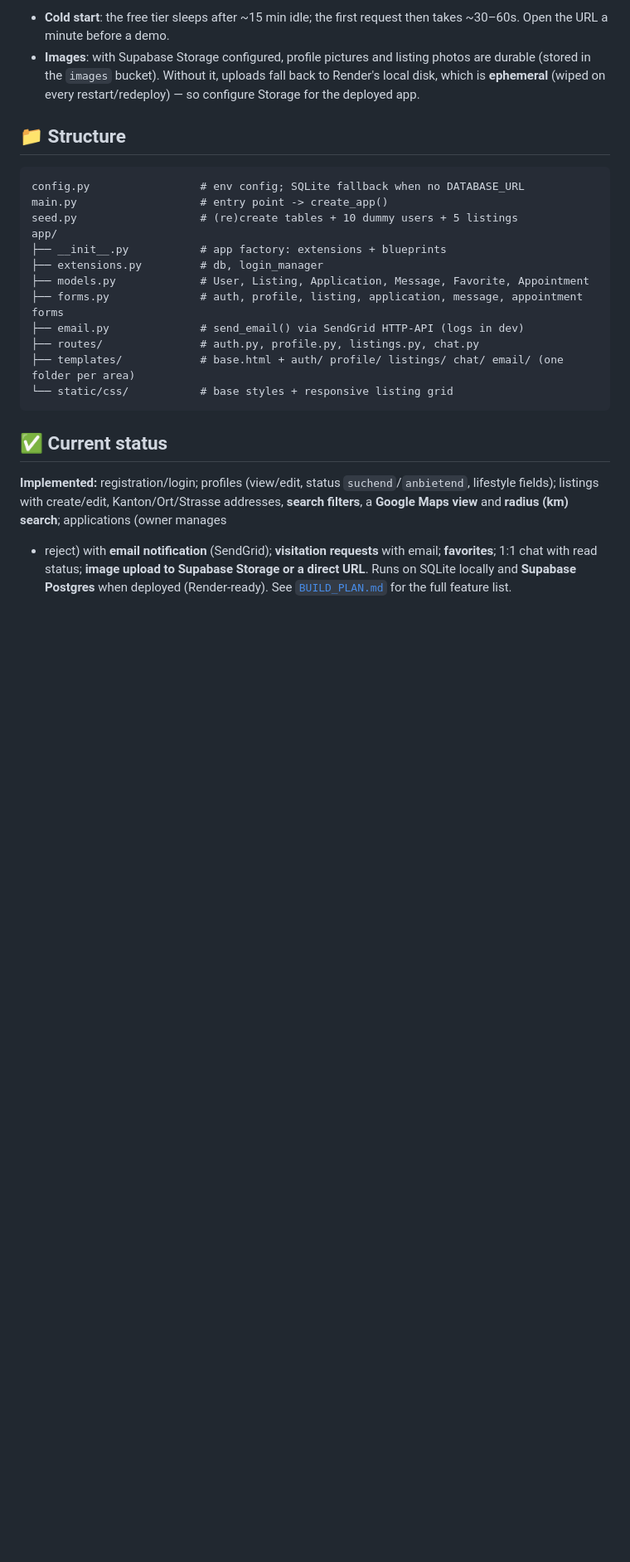
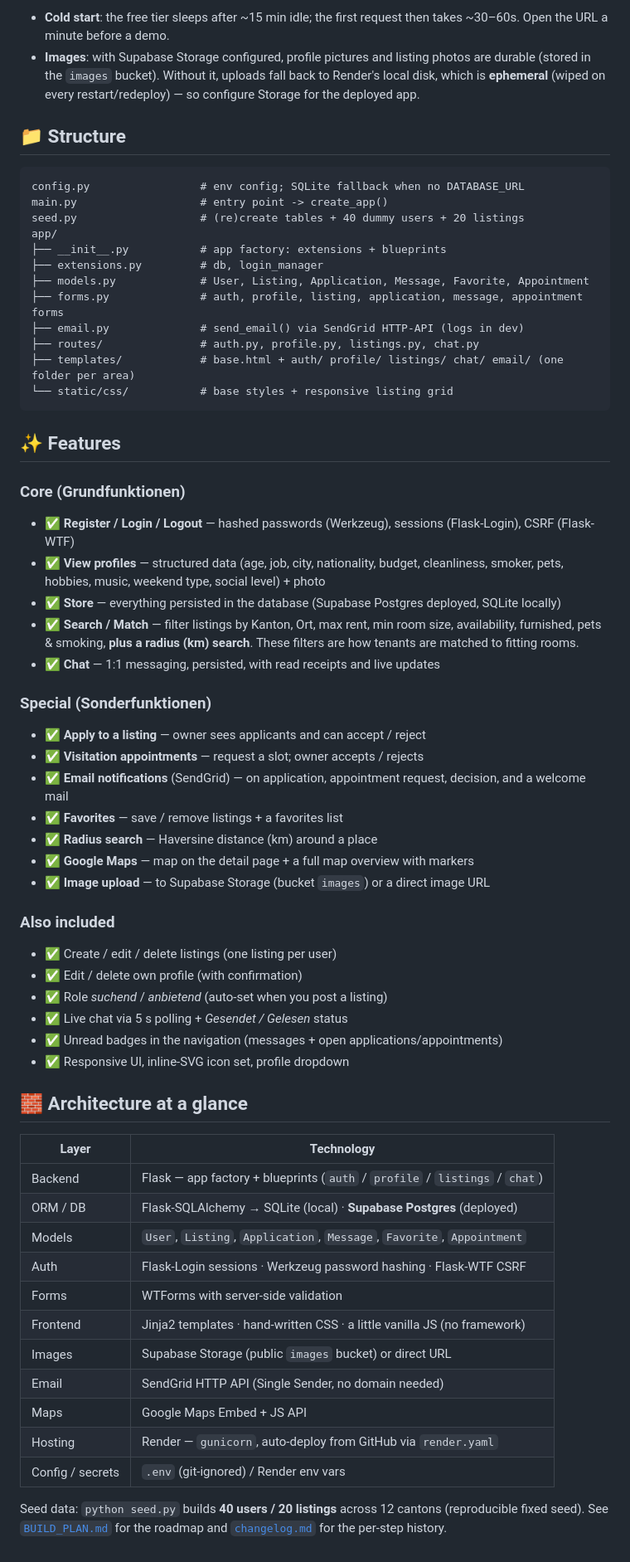
Before and after one commit to Skormer/WebDev-Project, a Markdown page: README.md, the part around one of its changes. Shown at 83% size. Drawn GitHub-style; blank space fills up the shorter version.

Commit message:
README: add Features checklist + Architecture-at-a-glance overview
- Grouped feature list (Core / Special / Also included); Match is covered by the
  listing search/filters (Kanton, Ort, price, size, availability, radius, lifestyle).
- Architecture table (backend, DB, models, auth, images, email, maps, hosting).
- Fix stale seed counts (40 users / 20 listings).

Co-Authored-By: Claude Opus 4.8 (1M context) <noreply@anthropic.com>

````diff
--- a/README.md
+++ b/README.md
@@ -123,7 +123,7 @@ Notes:
 ```
 config.py                 # env config; SQLite fallback when no DATABASE_URL
 main.py                   # entry point -> create_app()
-seed.py                   # (re)create tables + 10 dummy users + 5 listings
+seed.py                   # (re)create tables + 40 dummy users + 20 listings
 app/
 ├── __init__.py           # app factory: extensions + blueprints
 ├── extensions.py         # db, login_manager
@@ -135,12 +135,47 @@ app/
 └── static/css/           # base styles + responsive listing grid
 ```
 
-## ✅ Current status
+## ✨ Features
 
-**Implemented:** registration/login; profiles (view/edit, status `suchend`/`anbietend`,
-lifestyle fields); listings with create/edit, Kanton/Ort/Strasse addresses, **search
-filters**, a **Google Maps view** and **radius (km) search**; applications (owner manages
-+ reject) with **email notification** (SendGrid); **visitation requests** with email;
-**favorites**; 1:1 chat with read status; **image upload to Supabase Storage or a direct
-URL**. Runs on SQLite locally and **Supabase Postgres** when deployed (Render-ready). See
-[`BUILD_PLAN.md`](BUILD_PLAN.md) for the full feature list.
+### Core (Grundfunktionen)
+- ✅ **Register / Login / Logout** — hashed passwords (Werkzeug), sessions (Flask-Login), CSRF (Flask-WTF)
+- ✅ **View profiles** — structured data (age, job, city, nationality, budget, cleanliness, smoker, pets, hobbies, music, weekend type, social level) + photo
+- ✅ **Store** — everything persisted in the database (Supabase Postgres deployed, SQLite locally)
+- ✅ **Search / Match** — filter listings by Kanton, Ort, max rent, min room size, availability, furnished, pets & smoking, **plus a radius (km) search**. These filters are how tenants are matched to fitting rooms.
+- ✅ **Chat** — 1:1 messaging, persisted, with read receipts and live updates
+
+### Special (Sonderfunktionen)
+- ✅ **Apply to a listing** — owner sees applicants and can accept / reject
+- ✅ **Visitation appointments** — request a slot; owner accepts / rejects
+- ✅ **Email notifications** (SendGrid) — on application, appointment request, decision, and a welcome mail
+- ✅ **Favorites** — save / remove listings + a favorites list
+- ✅ **Radius search** — Haversine distance (km) around a place
+- ✅ **Google Maps** — map on the detail page + a full map overview with markers
+- ✅ **Image upload** — to Supabase Storage (bucket `images`) or a direct image URL
+
+### Also included
+- ✅ Create / edit / delete listings (one listing per user)
+- ✅ Edit / delete own profile (with confirmation)
+- ✅ Role *suchend* / *anbietend* (auto-set when you post a listing)
+- ✅ Live chat via 5 s polling + *Gesendet / Gelesen* status
+- ✅ Unread badges in the navigation (messages + open applications/appointments)
+- ✅ Responsive UI, inline-SVG icon set, profile dropdown
+
+## 🧱 Architecture at a glance
+
+| Layer | Technology |
+|---|---|
+| Backend | Flask — app factory + blueprints (`auth` / `profile` / `listings` / `chat`) |
+| ORM / DB | Flask-SQLAlchemy → SQLite (local) · **Supabase Postgres** (deployed) |
+| Models | `User`, `Listing`, `Application`, `Message`, `Favorite`, `Appointment` |
+| Auth | Flask-Login sessions · Werkzeug password hashing · Flask-WTF CSRF |
+| Forms | WTForms with server-side validation |
+| Frontend | Jinja2 templates · hand-written CSS · a little vanilla JS (no framework) |
+| Images | Supabase Storage (public `images` bucket) or direct URL |
+| Email | SendGrid HTTP API (Single Sender, no domain needed) |
+| Maps | Google Maps Embed + JS API |
+| Hosting | Render — `gunicorn`, auto-deploy from GitHub via `render.yaml` |
+| Config / secrets | `.env` (git-ignored) / Render env vars |
+
+Seed data: `python seed.py` builds **40 users / 20 listings** across 12 cantons (reproducible fixed seed).
+See [`BUILD_PLAN.md`](BUILD_PLAN.md) for the roadmap and [`changelog.md`](changelog.md) for the per-step history.
````
Also changed, not shown: other parts of README.md (+1 -1 lines).
